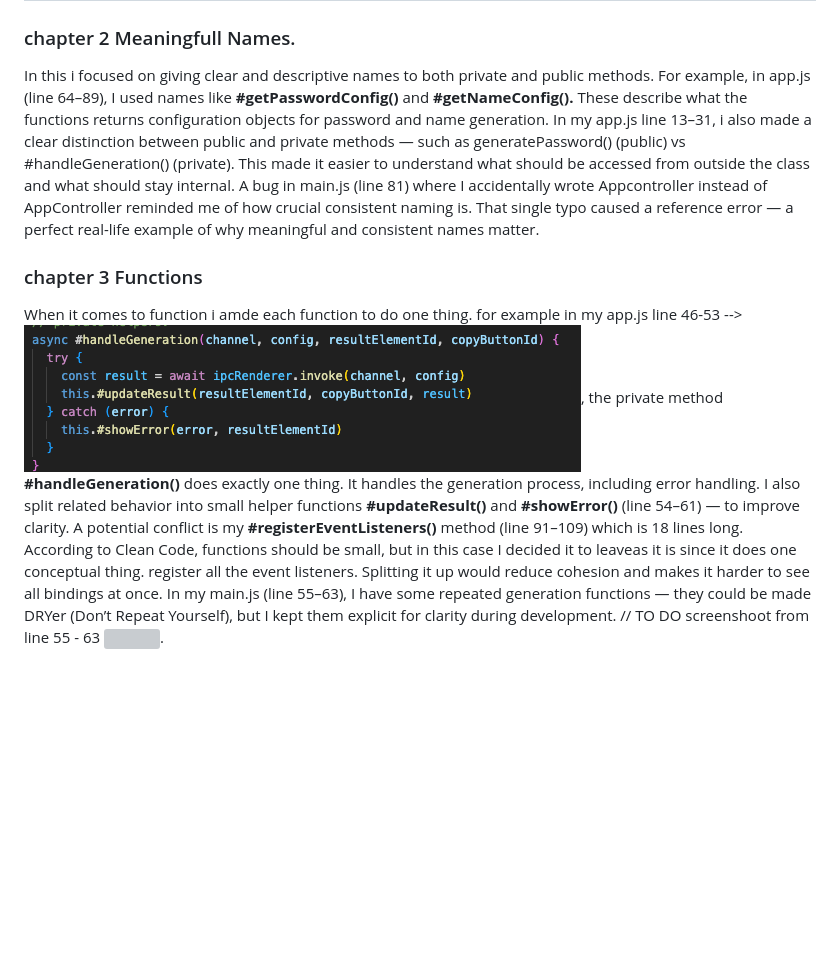
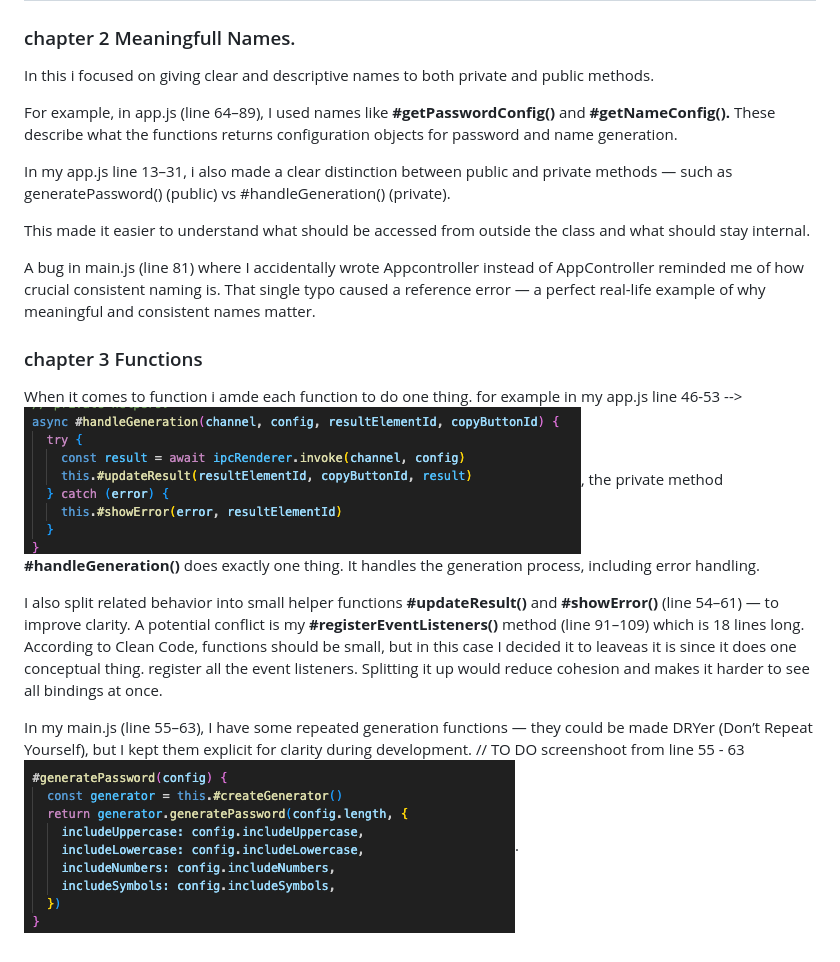
Before and after one commit to navee111/L3A-Random--generator, a Markdown page: reflection.md, the part around the change. Rendered like a GitHub page; pictures changed too: DRY.png (added); blank space fills up the shorter version; grey boxes are pictures that could not be loaded.

Commit message:
add screenshoot n space between lines

```diff
--- a/reflection.md
+++ b/reflection.md
@@ -3,14 +3,21 @@
 ### chapter 2 Meaningfull Names.
 
 In this i focused on giving clear and descriptive names to both private and public methods.
+
 For example, in app.js (line 64–89), I used names like **#getPasswordConfig()** and **#getNameConfig().** These describe what the functions returns  configuration objects for password and name generation.
-In my app.js line 13–31, i also made a clear distinction between public and private methods — such as generatePassword() (public) vs #handleGeneration() (private). This made it easier to understand what should be accessed from outside the class and what should stay internal.
+
+In my app.js line 13–31, i also made a clear distinction between public and private methods — such as generatePassword() (public) vs #handleGeneration() (private).
+
+This made it easier to understand what should be accessed from outside the class and what should stay internal.
+
 A bug in main.js (line 81) where I accidentally wrote Appcontroller instead of AppController reminded me of how crucial consistent naming is. That single typo caused a reference error — a perfect real-life example of why meaningful and consistent names matter.
 
 ### chapter 3 Functions
 
 When it comes to function i amde each function to do one thing.
 for example in my app.js line 46-53 --> ![](./PM.png), the private method **#handleGeneration()** does exactly one thing. It handles the generation process, including error handling.
+
 I also split related behavior into small helper functions  **#updateResult()** and **#showError()** (line 54–61) — to improve clarity.
 A potential conflict is my **#registerEventListeners()** method (line 91–109) which is 18 lines long. According to Clean Code, functions should be small, but in this case I decided it to leaveas it is since it does one conceptual thing. register all the event listeners. Splitting it up would reduce cohesion and makes it harder to see all bindings at once.
-In my main.js (line 55–63), I have some repeated generation functions — they could be made DRYer (Don’t Repeat Yourself), but I kept them explicit for clarity during development. // TO DO screenshoot from line 55 - 63 ![](./).
+
+In my main.js (line 55–63), I have some repeated generation functions — they could be made DRYer (Don’t Repeat Yourself), but I kept them explicit for clarity during development. // TO DO screenshoot from line 55 - 63 ![](./DRY.png).
```
